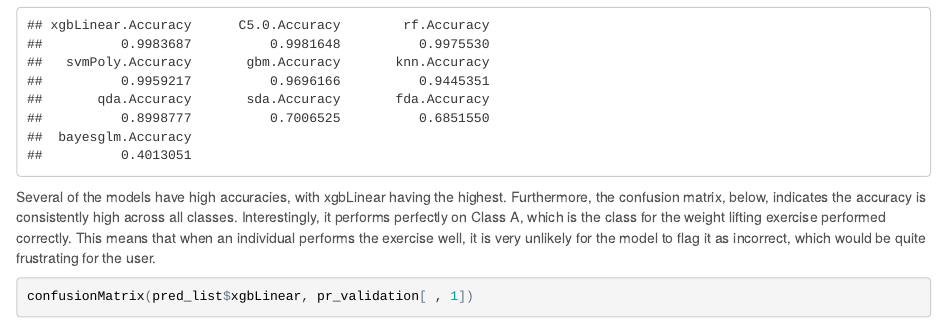
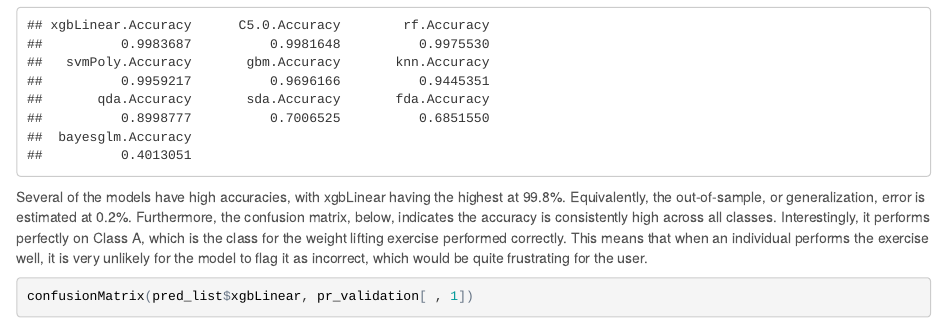
Before and after one commit to adatum/Practical_Machine_Learning, an R Markdown document (index.Rmd): the page in a window 1100 px wide, from 6380 px down. The pictures show the output file index.html that the author committed with the source, opened offline.

Commit message:
adds minor text edits

````diff
--- a/index.Rmd
+++ b/index.Rmd
@@ -144,7 +144,7 @@ pred_list <- lapply(model_list, function(x) predict(x, newdata = pr_validation[
 
 ```
 
-Several of the models have high accuracies, with `r unlist(strsplit(names(accuracy[1]), split = "\\."))[1]` having the highest. Furthermore, the confusion matrix, below, indicates the accuracy is consistently high across all classes. Interestingly, it performs perfectly on Class A, which is the class for the weight lifting exercise performed correctly. This means that when an individual performs the exercise well, it is very unlikely for the model to flag it as incorrect, which would be quite frustrating for the user.
+Several of the models have high accuracies, with `r unlist(strsplit(names(accuracy[1]), split = "\\."))[1]` having the highest at `r round(accuracy[[1]], 3)*100`%. Equivalently, the out-of-sample, or generalization, error is estimated at `r round(1 - accuracy[1], 3)*100`%. Furthermore, the confusion matrix, below, indicates the accuracy is consistently high across all classes. Interestingly, it performs perfectly on Class A, which is the class for the weight lifting exercise performed correctly. This means that when an individual performs the exercise well, it is very unlikely for the model to flag it as incorrect, which would be quite frustrating for the user.
 
 ```{r model-confusionmatrix}
 confusionMatrix(pred_list$xgbLinear, pr_validation[ , 1])
````
Also changed, not shown: index.html.
